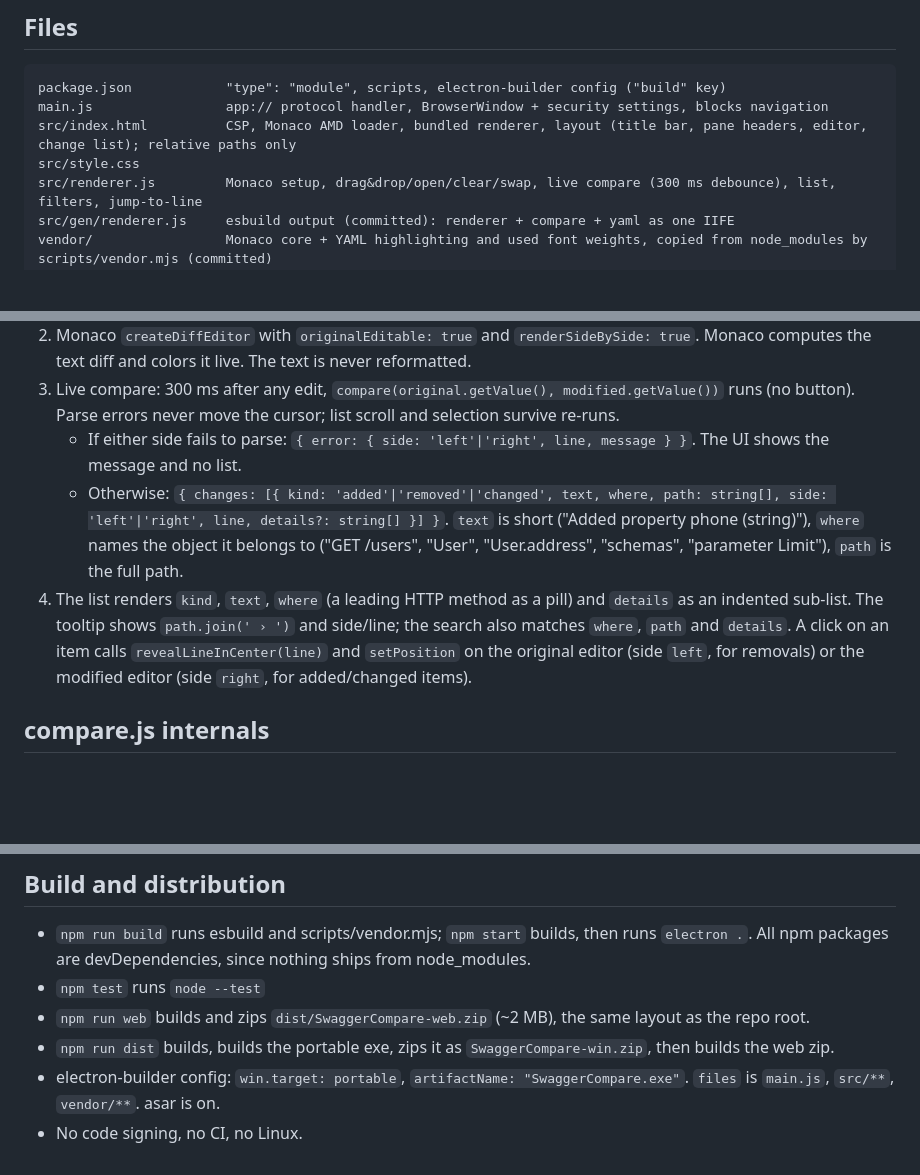
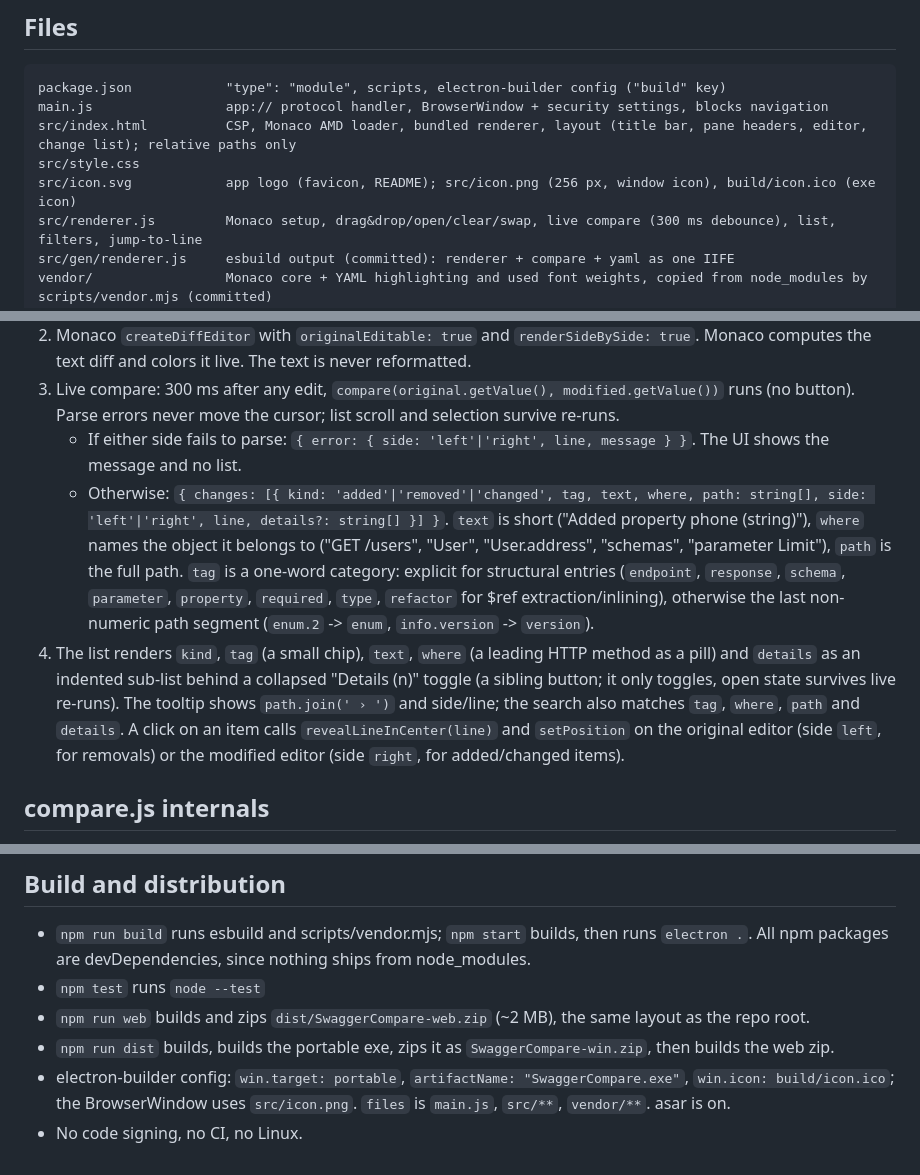
Before and after one commit to malkowicz3-al/SwaggerCompare, a Markdown page: docs/ARCHITECTURE.md, 3 parts joined by grey strips. Rendered like a GitHub page; blank space fills up the shorter version.

```diff
--- a/docs/ARCHITECTURE.md
+++ b/docs/ARCHITECTURE.md
@@ -9,6 +9,7 @@ package.json            "type": "module", scripts, electron-builder config ("bui
 main.js                 app:// protocol handler, BrowserWindow + security settings, blocks navigation
 src/index.html          CSP, Monaco AMD loader, bundled renderer, layout (title bar, pane headers, editor, change list); relative paths only
 src/style.css
+src/icon.svg            app logo (favicon, README); src/icon.png (256 px, window icon), build/icon.ico (exe icon)
 src/renderer.js         Monaco setup, drag&drop/open/clear/swap, live compare (300 ms debounce), list, filters, jump-to-line
 src/gen/renderer.js     esbuild output (committed): renderer + compare + yaml as one IIFE
 vendor/                 Monaco core + YAML highlighting and used font weights, copied from node_modules by scripts/vendor.mjs (committed)
@@ -31,8 +32,8 @@ test/fixtures/          swagger2-old.yaml, swagger2-new.yaml, openapi3-old.yaml,
 2. Monaco `createDiffEditor` with `originalEditable: true` and `renderSideBySide: true`. Monaco computes the text diff and colors it live. The text is never reformatted.
 3. Live compare: 300 ms after any edit, `compare(original.getValue(), modified.getValue())` runs (no button). Parse errors never move the cursor; list scroll and selection survive re-runs.
    - If either side fails to parse: `{ error: { side: 'left'|'right', line, message } }`. The UI shows the message and no list.
-   - Otherwise: `{ changes: [{ kind: 'added'|'removed'|'changed', text, where, path: string[], side: 'left'|'right', line, details?: string[] }] }`. `text` is short ("Added property phone (string)"), `where` names the object it belongs to ("GET /users", "User", "User.address", "schemas", "parameter Limit"), `path` is the full path.
-4. The list renders `kind`, `text`, `where` (a leading HTTP method as a pill) and `details` as an indented sub-list. The tooltip shows `path.join(' › ')` and side/line; the search also matches `where`, `path` and `details`. A click on an item calls `revealLineInCenter(line)` and `setPosition` on the original editor (side `left`, for removals) or the modified editor (side `right`, for added/changed items).
+   - Otherwise: `{ changes: [{ kind: 'added'|'removed'|'changed', tag, text, where, path: string[], side: 'left'|'right', line, details?: string[] }] }`. `text` is short ("Added property phone (string)"), `where` names the object it belongs to ("GET /users", "User", "User.address", "schemas", "parameter Limit"), `path` is the full path. `tag` is a one-word category: explicit for structural entries (`endpoint`, `response`, `schema`, `parameter`, `property`, `required`, `type`, `refactor` for $ref extraction/inlining), otherwise the last non-numeric path segment (`enum.2` -> `enum`, `info.version` -> `version`).
+4. The list renders `kind`, `tag` (a small chip), `text`, `where` (a leading HTTP method as a pill) and `details` as an indented sub-list behind a collapsed "Details (n)" toggle (a sibling button; it only toggles, open state survives live re-runs). The tooltip shows `path.join(' › ')` and side/line; the search also matches `tag`, `where`, `path` and `details`. A click on an item calls `revealLineInCenter(line)` and `setPosition` on the original editor (side `left`, for removals) or the modified editor (side `right`, for added/changed items).
 
 ## compare.js internals
 
@@ -72,5 +73,5 @@ test/fixtures/          swagger2-old.yaml, swagger2-new.yaml, openapi3-old.yaml,
 - `npm test` runs `node --test`
 - `npm run web` builds and zips `dist/SwaggerCompare-web.zip` (~2 MB), the same layout as the repo root.
 - `npm run dist` builds, builds the portable exe, zips it as `SwaggerCompare-win.zip`, then builds the web zip.
-- electron-builder config: `win.target: portable`, `artifactName: "SwaggerCompare.exe"`. `files` is `main.js`, `src/**`, `vendor/**`. asar is on.
+- electron-builder config: `win.target: portable`, `artifactName: "SwaggerCompare.exe"`, `win.icon: build/icon.ico`; the BrowserWindow uses `src/icon.png`. `files` is `main.js`, `src/**`, `vendor/**`. asar is on.
 - No code signing, no CI, no Linux.
```
Also changed, not shown: README.md (+4 -3 lines), docs/images/screenshot.png, src/icon.png (added), 12 other files.
